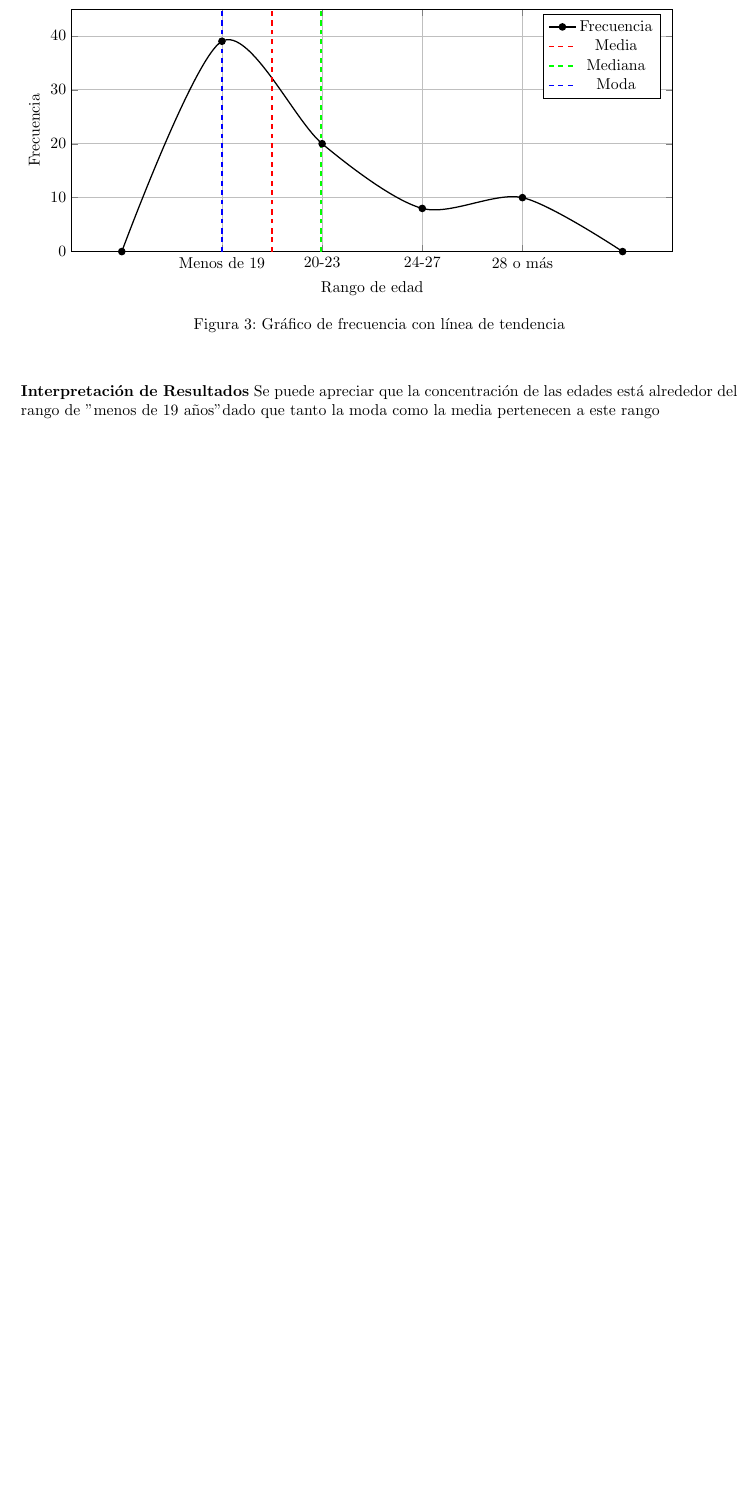
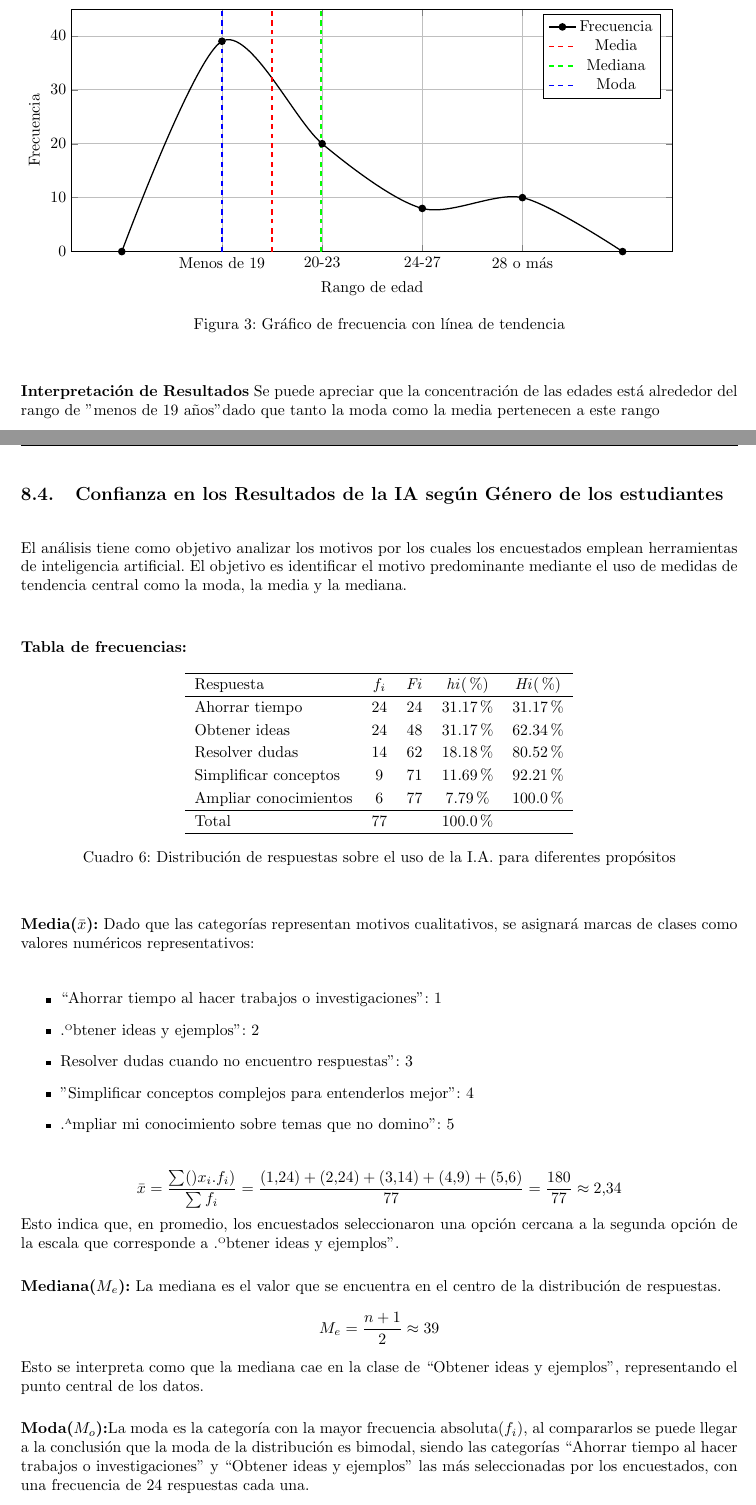
Before and after one commit to 1nfinit0/ai-tools-academic-performance-utp-2024, a LaTeX document (ai-tools-academic-performance-utp-2024.tex, which reads components/analisis-desarrollo/desarrollo/q5-motivos/motivos.tex, components/analisis-desarrollo/desarrollo/q7-confianzaEnResultados/confianzaEnResultados.tex): part of page 14 of 24 before the commit and two parts of pages 14 and 15 of 28 after it, the two joined at a grey line, cut so that both start at the same text, the shorter picture padded with empty space. The pictures show the PDF file ai-tools-academic-performance-utp-2024.pdf that the author committed with the source.

Commit message:
add q5, q6 and q7

```diff
--- /dev/null
+++ b/components/analisis-desarrollo/desarrollo/q5-motivos/motivos.tex
@@ -0,0 +1,101 @@
+\subsection{Confianza en los Resultados de la IA según Género de los estudiantes}
+El análisis tiene como objetivo analizar los motivos por los cuales los encuestados emplean herramientas de inteligencia artificial. El objetivo es identificar el motivo predominante mediante el uso de medidas de tendencia central como la moda, la media y la mediana.\\
+
+\textbf{Tabla de frecuencias:}
+\begin{table}[H]
+	\centering
+	\renewcommand{\arraystretch}{1.2}
+	\begin{tabular}{l c c c c}
+		\hline
+		{Respuesta} & {\(f_i\)} & \textit{Fi} & \textit{hi}(\%) & \textit{Hi}(\%)\\
+		\hline
+		Ahorrar tiempo        & 24 & 24 & 31.17\% & 31.17\%\\
+		Obtener ideas         & 24 & 48 & 31.17\% & 62.34\%\\
+		Resolver dudas        & 14 & 62 & 18.18\% & 80.52\%\\
+		Simplificar conceptos & 9  & 71 & 11.69\% & 92.21\%\\
+		Ampliar conocimientos & 6  & 77 & 7.79\%  & 100.0\%\\
+		\hline
+		Total                 & 77 &    & 100.0\%\\
+		\hline
+	\end{tabular}
+	\caption{Distribución de respuestas sobre el uso de la I.A. para diferentes propósitos}
+	\label{tabla:motivos}
+\end{table}
+
+\textbf{Media($\bar{x}$):} Dado que las categorías representan motivos cualitativos, se asignará marcas de clases como valores numéricos representativos:
+\begin{itemize}
+	\item “Ahorrar tiempo al hacer trabajos o investigaciones": 1
+	\item "Obtener ideas y ejemplos": 2
+	\item "Resolver dudas cuando no encuentro respuestas": 3
+	\item "Simplificar conceptos complejos para entenderlos mejor": 4
+	\item "Ampliar mi conocimiento sobre temas que no domino": 5
+\end{itemize}
+\begin{equation*}
+	\bar{x} = \frac{\sum ()x_i . f_i)}{\sum f_i} = \frac{(1 . 24)+ (2 . 24) + (3 . 14) + (4 . 9) + (5 . 6)}{77} = \frac{180}{77} \approx 2.34
+\end{equation*}
+Esto indica que, en promedio, los encuestados seleccionaron una opción cercana a la segunda opción de la escala que corresponde a "Obtener ideas y ejemplos".
+
+\textbf{Mediana($M_e$):} La mediana es el valor que se encuentra en el centro de la distribución de respuestas.
+\begin{equation*}
+	M_e = \frac{n + 1}{2} \approx 39
+\end{equation*}
+Esto se interpreta como que la mediana cae en la clase de “Obtener ideas y ejemplos”, representando el punto central de los datos.
+
+\textbf{Moda($M_o$):}La moda es la categoría con la mayor frecuencia absoluta($f_i$), al compararlos se puede llegar a la conclusión que la moda de la distribución es bimodal, siendo las categorías “Ahorrar tiempo al hacer trabajos o investigaciones” y “Obtener ideas y ejemplos” las más seleccionadas por los encuestados, con una frecuencia de 24 respuestas cada una.
+\begin{figure}[H]
+	\centering
+	\hspace*{-1.5cm}
+	\begin{tikzpicture}
+		\begin{axis}[
+			width=15cm, height=7cm,
+			xlabel={Rango de edad},
+			ylabel={Frecuencia},
+			xtick={1,2,3,4,5},
+			extra x ticks={1.5, 1.99},
+			ymin=0, ymax=28,
+			grid=major,
+			smooth,
+			tension=0.5,
+			extra tick style={opacity=0},
+			title={Gráficos de medidas de tendencia central}
+			]
+
+			\addplot[
+			mark=*,
+			color=black,
+			thick
+			] coordinates {
+				(0,0)
+				(1,24)
+				(2,24)
+				(3,14)
+				(4,9)
+				(5,6)
+				(6,0)
+			};
+
+			%Media
+			\addplot[
+			color=red,
+			thick,
+			dashed
+			] coordinates {(2.34, 0) (2.34, 28)};
+			%Mediana
+			\addplot[
+			color=green,
+			thick,
+			dashed
+			] coordinates {(2, 0) (2, 28)};
+			%Moda
+			\addplot[
+			color=blue,
+			thick,
+			dashed
+			] coordinates {(1.5, 0) (1.5, 28)};
+			\legend{Frecuencia, Media, Mediana, Moda}
+		\end{axis}
+	\end{tikzpicture}
+	\caption{Gráfico de frecuencia con línea de tendencia}
+\end{figure}
+
+\textbf{Interpretación de datos:} Los motivos más comunes para usar IA son "Ahorrar tiempo" y "Obtener ideas", con 24 respuestas (45.25\%) cada uno. La media de 2.34 indica una preferencia por opciones intermedias, como la eficiencia y la creatividad. La mediana confirma que la opción de "Obtener ideas" es representativa de la mayoría de los encuestados, mostrando que los usuarios valoran tanto la productividad como el apoyo creativo que ofrece la IA.
--- /dev/null
+++ b/components/analisis-desarrollo/desarrollo/q7-confianzaEnResultados/confianzaEnResultados.tex
@@ -0,0 +1,12 @@
+\subsection{Confianza en los Resultados de la IA según Género de los estudiantes}
+Este análisis tiene como objetivo explorar cómo el género de los estudiantes influye en su nivel de confianza en los resultados proporcionados por herramientas de IA. Utilizaremos el Teorema de Bayes para calcular las probabilidades condicionadas y entender si el género impacta la confianza de los estudiantes en los resultados de la IA.
+
+\textbf{Tabla de frecuencias:}
+Solo se utilizarán los datos correspondientes al nivel de confianza moderada para realizar el análisis con el Teorema de Bayes al ser la categoría más significativa y confiable.
+\begin{table}[H]
+	\centering
+	\renewcommand{\arraystretch}{1.2}
+	\begin{tabular}{l c c}
+		\hline
+		{Respuesta} & {\(f_i\)} & \textit{hi}(\%)\\
+		\hline
@@ -0,0 +17,13 @@
+		Muy bajo    & 0  & 0\%\\
+		\hline
+		Total       & 77 & 100\%\\
+		\hline
+	\end{tabular}
+	\caption{Distribución de las respuestas}
+	\label{tabla:confianzaEnResultados}
+\end{table}
+
+\textbf{Probabilidades a Priori:}La probabilidad de que un estudiante tenga confianza moderada en los resultados de la IA es igual a la proporción de estudiantes que seleccionaron esta respuesta.
+\begin{equation*}
+	P(\textit{Confianza moderada}) = \frac{\textit{Frecuencia de confianza moderada}}{\textit{Total de estudiantes}} = \frac{46}{77} \approx 0.60
+\end{equation*}
@@ -0,0 +37,19 @@
+	\end{equation*}
+\end{multicols}
+\vspace{-0.5cm}
+
+\textbf{Probabilidades condicionales:}La probabilidad de que un estudiante masculino y uno femenino tenga confianza moderada en los resultados de la IA es respectivamente:
+\begin{equation*}
+	P(\textit{Confianza moderada|Masculino}) = \frac{\textit{Frec. de Confianza en Masculinos}}{\textit{Total de masculinos}} = \frac{28}{51} \approx 0.55
+\end{equation*}
+\begin{equation*}
+	P(\textit{Confianza moderada|Femenino}) = \frac{\textit{Frec. de Confianza en Femeninos}}{\textit{Total de femeninos}} = \frac{18}{26} \approx 0.69
+\end{equation*}
+
+\textbf{Aplicación del Teorema de Bayes:} Aplicamos el Teorema de Bayes para calcular la probabilidad de que un estudiante sea masculino, dado que tiene confianza moderada en los resultados de la IA:
+\begin{equation*}
+	P(\textit{Masculino|Confianza Moderada}) = \frac{0.55 . 0.66}{0.60} \approx 0.61
+\end{equation*}
+\begin{equation*}
+	P(\textit{Femenino|Confianza Moderada}) = \frac{0.69 . 0.34}{0.60} \approx 0.39
+\end{equation*}
```
Also changed, not shown: components/analisis-desarrollo/analisis.tex (+12 -0 lines), components/analisis-desarrollo/desarrollo/q6-influenciaEnNotas/influenciaEnNotas.tex (added, +49 -0 lines), ai-tools-academic-performance-utp-2024.pdf, components/analisis-desarrollo/desarrollo/q7-confianzaEnResultados/confianzaEnResultados.tex (15 more changed lines), 7 other files.
